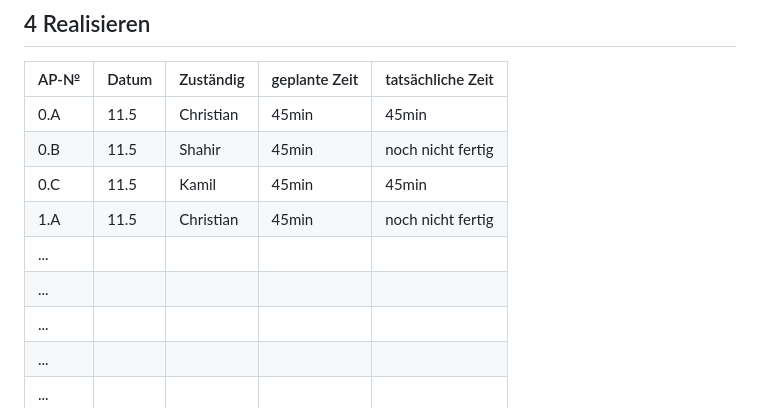
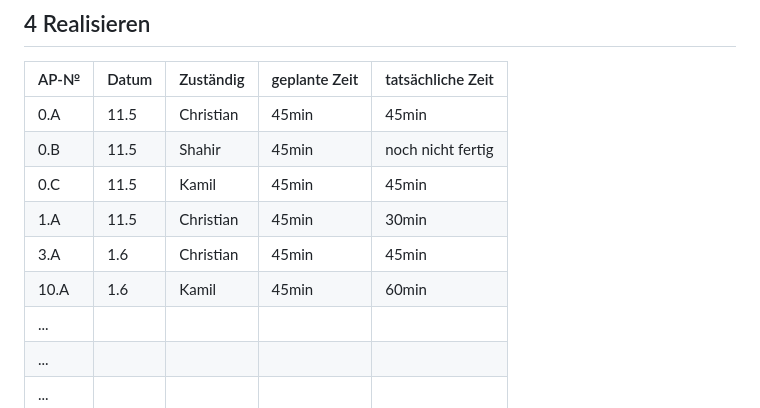
Before and after one commit to B1zy/LA1600, a Markdown page: projektdokumentation.md, the part around the change. Rendered like a GitHub page.

```diff
--- a/projektdokumentation.md
+++ b/projektdokumentation.md
@@ -120,9 +120,9 @@ Shahir Vergleich
 | 0.A  |11.5|Christian|45min|45min|
 | 0.B  |11.5|Shahir|45min|noch nicht fertig|
 | 0.C  |11.5|Kamil|45min|45min|
-| 1.A  |11.5|Christian|45min|noch nicht fertig|
-| ...  |       |           |               |                   |
-| ...  |       |           |               |                   |
+| 1.A  |11.5|Christian|45min|30min|
+| 3.A  |1.6|Christian|45min|45min|
+| 10.A  |1.6|Kamil|45min|60min|
 | ...  |       |           |               |                   |
 | ...  |       |           |               |                   |
 | ...  |       |           |               |                   |
```
